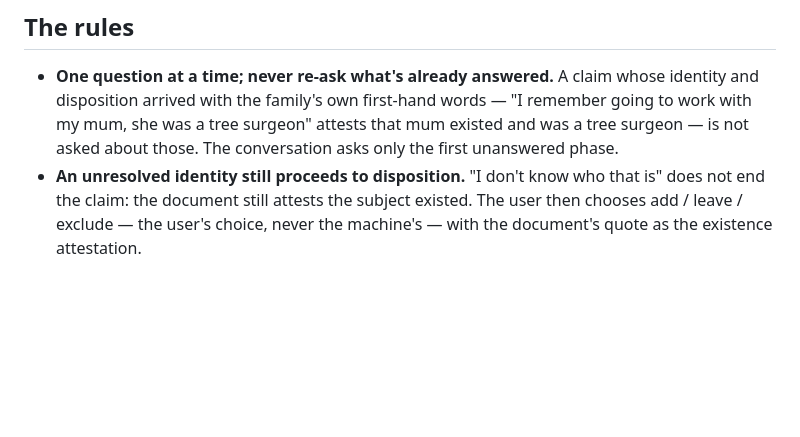
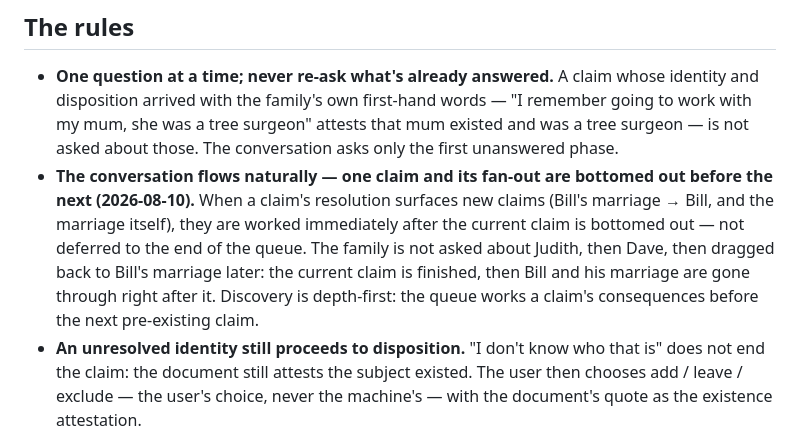
Before and after one commit to ashbywinch/the-loft, a Markdown page: docs/INGEST-PRD.md, the part around the change. Drawn GitHub-style; blank space fills up the shorter version.

```diff
--- a/docs/INGEST-PRD.md
+++ b/docs/INGEST-PRD.md
@@ -62,6 +62,15 @@ themselves raise — the family's own words.
   words — "I remember going to work with my mum, she was a tree surgeon"
   attests that mum existed and was a tree surgeon — is not asked about
   those. The conversation asks only the first unanswered phase.
+- **The conversation flows naturally — one claim and its fan-out are
+  bottomed out before the next (2026-08-10).** When a claim's resolution
+  surfaces new claims (Bill's marriage → Bill, and the marriage itself),
+  they are worked immediately after the current claim is bottomed out —
+  not deferred to the end of the queue. The family is not asked about
+  Judith, then Dave, then dragged back to Bill's marriage later: the
+  current claim is finished, then Bill and his marriage are gone through
+  right after it. Discovery is depth-first: the queue works a claim's
+  consequences before the next pre-existing claim.
 - **An unresolved identity still proceeds to disposition.** "I don't know
   who that is" does not end the claim: the document still attests the
   subject existed. The user then chooses add / leave / exclude — the
```
Also changed, not shown: docs/INGEST-PLAN.md (+7 -1 lines).
